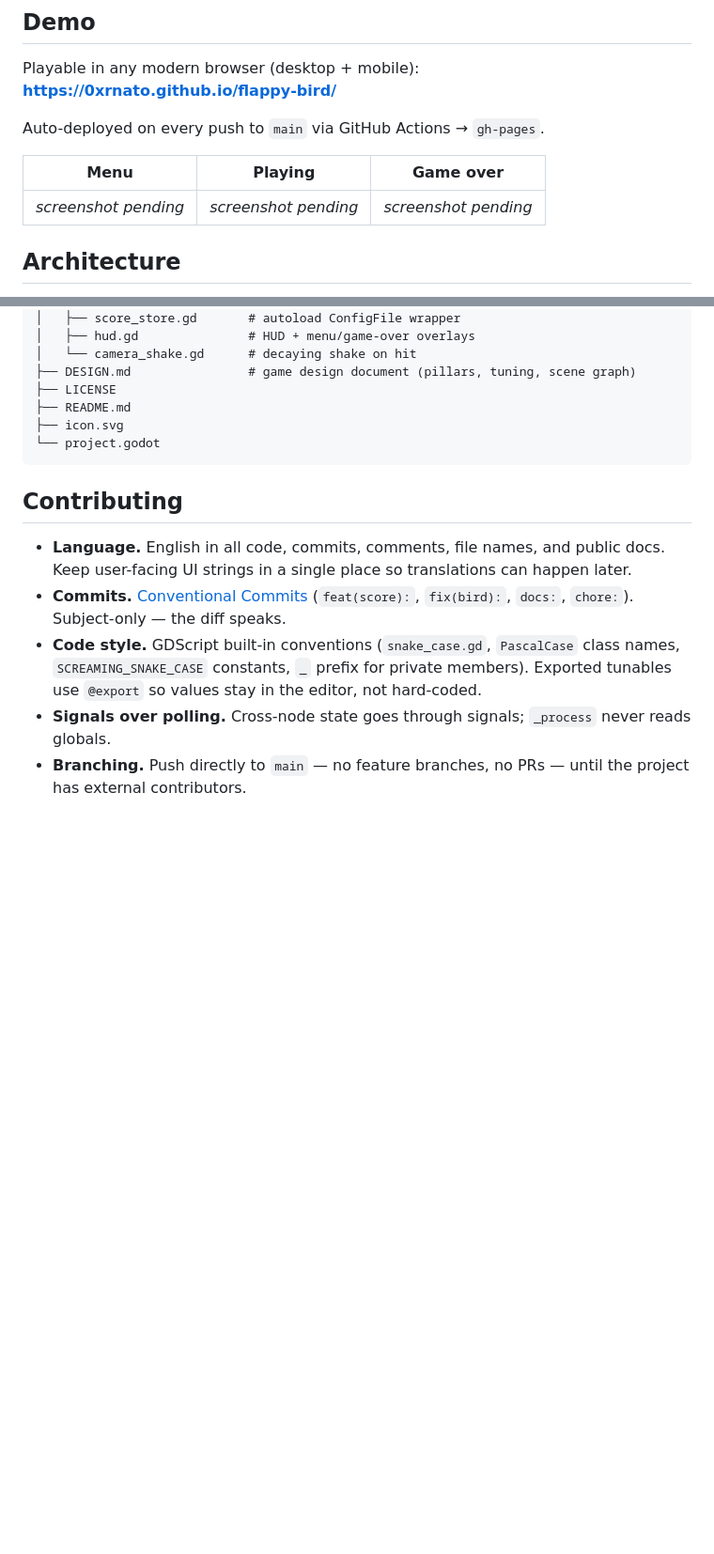
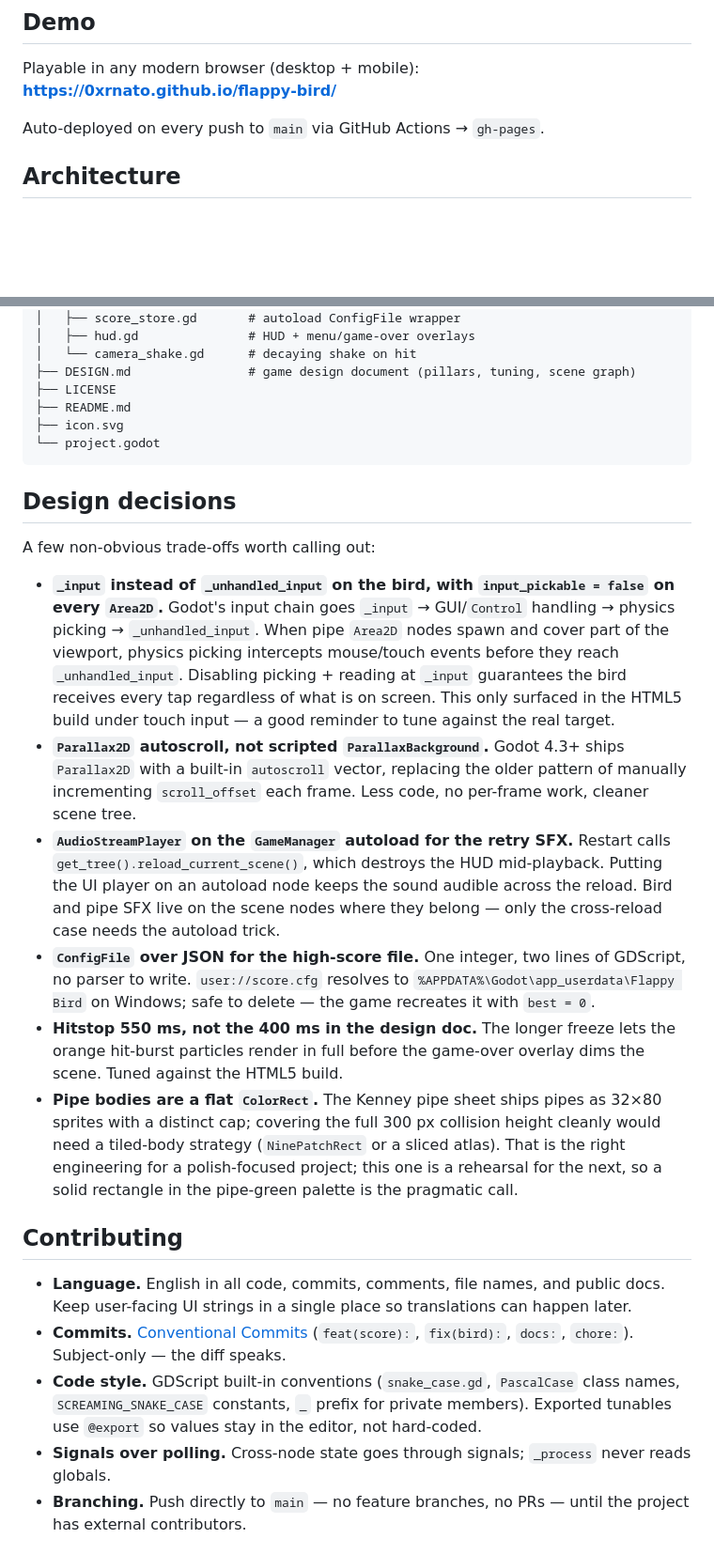
Before and after one commit to 0xRnato/flappy-bird, a Markdown page: README.md, 2 parts joined by grey strips. Shown at 94% size. Drawn GitHub-style; blank space fills up the shorter version.

Commit message:
docs(readme): add design-decisions section and drop screenshot placeholders

````diff
--- a/README.md
+++ b/README.md
@@ -44,10 +43,6 @@ Playable in any modern browser (desktop + mobile):
 **<https://0xrnato.github.io/flappy-bird/>**
 
 Auto-deployed on every push to `main` via GitHub Actions → `gh-pages`.
-
-| Menu | Playing | Game over |
-|---|---|---|
-| _screenshot pending_ | _screenshot pending_ | _screenshot pending_ |
 
 ## Architecture
 
@@ -170,6 +165,17 @@ flappy-bird/
 └── project.godot
 ```
 
+## Design decisions
+
+A few non-obvious trade-offs worth calling out:
+
+- **`_input` instead of `_unhandled_input` on the bird, with `input_pickable = false` on every `Area2D`.** Godot's input chain goes `_input` → GUI/`Control` handling → physics picking → `_unhandled_input`. When pipe `Area2D` nodes spawn and cover part of the viewport, physics picking intercepts mouse/touch events before they reach `_unhandled_input`. Disabling picking + reading at `_input` guarantees the bird receives every tap regardless of what is on screen. This only surfaced in the HTML5 build under touch input — a good reminder to tune against the real target.
+- **`Parallax2D` autoscroll, not scripted `ParallaxBackground`.** Godot 4.3+ ships `Parallax2D` with a built-in `autoscroll` vector, replacing the older pattern of manually incrementing `scroll_offset` each frame. Less code, no per-frame work, cleaner scene tree.
+- **`AudioStreamPlayer` on the `GameManager` autoload for the retry SFX.** Restart calls `get_tree().reload_current_scene()`, which destroys the HUD mid-playback. Putting the UI player on an autoload node keeps the sound audible across the reload. Bird and pipe SFX live on the scene nodes where they belong — only the cross-reload case needs the autoload trick.
+- **`ConfigFile` over JSON for the high-score file.** One integer, two lines of GDScript, no parser to write. `user://score.cfg` resolves to `%APPDATA%\Godot\app_userdata\Flappy Bird` on Windows; safe to delete — the game recreates it with `best = 0`.
+- **Hitstop 550 ms, not the 400 ms in the design doc.** The longer freeze lets the orange hit-burst particles render in full before the game-over overlay dims the scene. Tuned against the HTML5 build.
+- **Pipe bodies are a flat `ColorRect`.** The Kenney pipe sheet ships pipes as 32×80 sprites with a distinct cap; covering the full 300 px collision height cleanly would need a tiled-body strategy (`NinePatchRect` or a sliced atlas). That is the right engineering for a polish-focused project; this one is a rehearsal for the next, so a solid rectangle in the pipe-green palette is the pragmatic call.
+
 ## Contributing
 
 - **Language.** English in all code, commits, comments, file names, and public
````
Also changed, not shown: other parts of README.md (+0 -1 lines).
